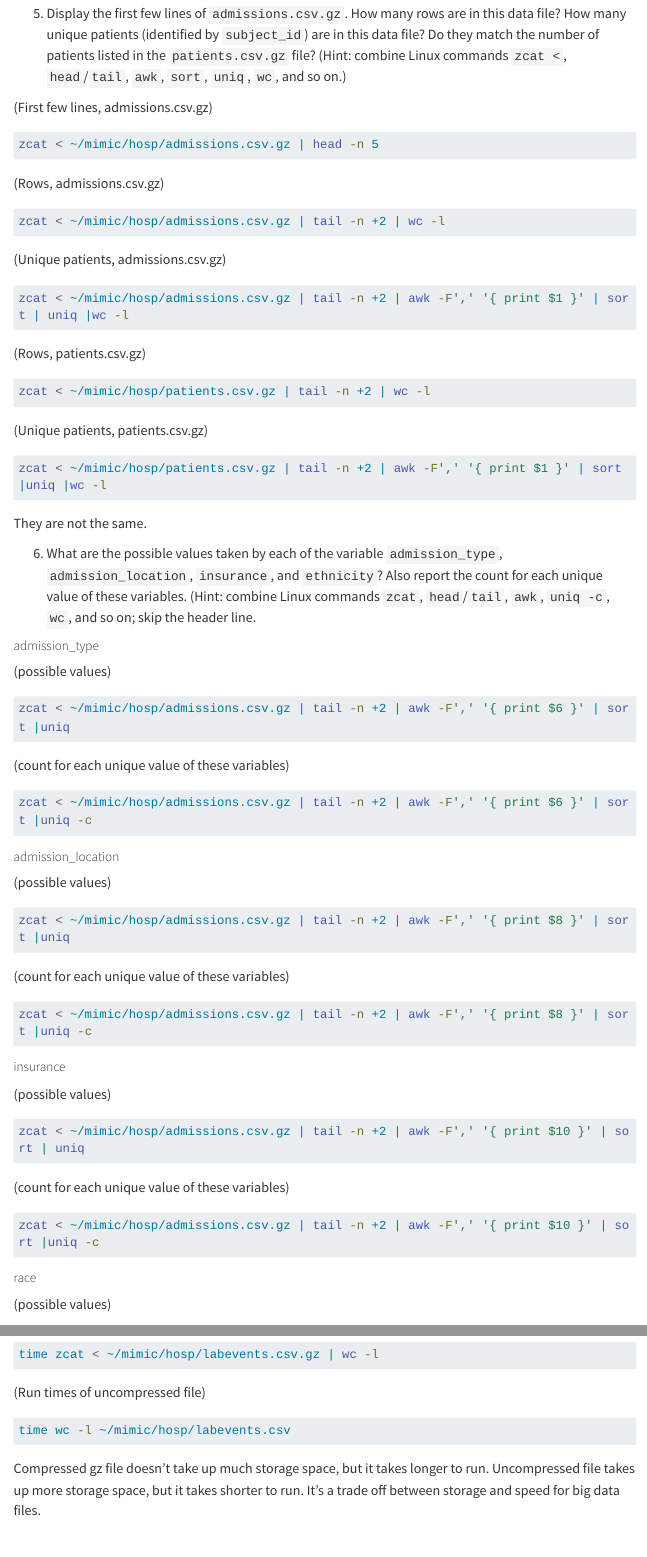
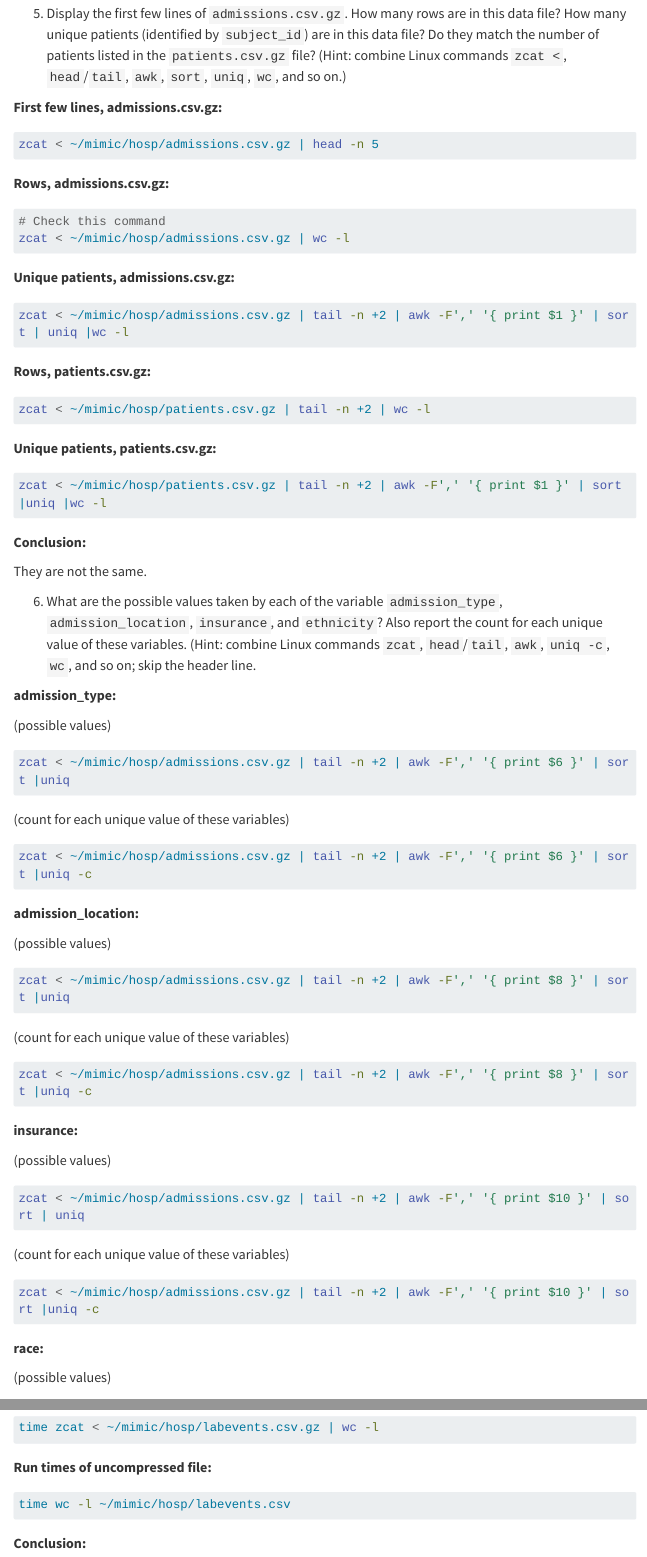
Before and after one commit to Ankoudon/biostat-203b-2024-winter, a Quarto document (hw1/hw1sol.qmd): the page in a window 1100 px wide, from 3880 px down, and a second part further down, joined at a grey line. Rendered offline with R 4.5, knitr and Pandoc in place of Quarto, with nearby package versions; the code chunks are not run, so their results and figures are left out; menus at the side of the page are left out; long lines of code are wrapped.

Commit message:
Editted Q3 in HW1

````diff
--- a/hw1/hw1sol.qmd
+++ b/hw1/hw1sol.qmd
@@ -142,41 +142,44 @@ done
 
 5.  Display the first few lines of `admissions.csv.gz`. How many rows are in this data file? How many unique patients (identified by `subject_id`) are in this data file? Do they match the number of patients listed in the `patients.csv.gz` file? (Hint: combine Linux commands `zcat <`, `head`/`tail`, `awk`, `sort`, `uniq`, `wc`, and so on.)
 
-(First few lines, admissions.csv.gz)
+**First few lines, admissions.csv.gz:**
 
 ```{bash}
 zcat < ~/mimic/hosp/admissions.csv.gz | head -n 5
 ```
 
-(Rows, admissions.csv.gz)
+**Rows, admissions.csv.gz:**
 
 ```{bash}
-zcat < ~/mimic/hosp/admissions.csv.gz | tail -n +2 | wc -l
+# Check this command
+zcat < ~/mimic/hosp/admissions.csv.gz | wc -l
 ```
 
-(Unique patients, admissions.csv.gz)
+**Unique patients, admissions.csv.gz:**
 
 ```{bash}
 zcat < ~/mimic/hosp/admissions.csv.gz | tail -n +2 | awk -F',' '{ print $1 }' | sort | uniq |wc -l
 ```
 
-(Rows, patients.csv.gz)
+**Rows, patients.csv.gz:**
 
 ```{bash}
 zcat < ~/mimic/hosp/patients.csv.gz | tail -n +2 | wc -l
 ```
 
-(Unique patients, patients.csv.gz)
+**Unique patients, patients.csv.gz:**
 
 ```{bash}
 zcat < ~/mimic/hosp/patients.csv.gz | tail -n +2 | awk -F',' '{ print $1 }' | sort |uniq |wc -l
 ```
 
+**Conclusion:**
+
 They are not the same.
 
 6.  What are the possible values taken by each of the variable `admission_type`, `admission_location`, `insurance`, and `ethnicity`? Also report the count for each unique value of these variables. (Hint: combine Linux commands `zcat`, `head`/`tail`, `awk`, `uniq -c`, `wc`, and so on; skip the header line.
 
-##### admission_type
+**admission_type:**
 
 (possible values)
 
@@ -190,7 +193,7 @@ zcat < ~/mimic/hosp/admissions.csv.gz | tail -n +2 | awk -F',' '{ print $6 }' |
 zcat < ~/mimic/hosp/admissions.csv.gz | tail -n +2 | awk -F',' '{ print $6 }' | sort |uniq -c
 ```
 
-##### admission_location
+**admission_location:**
 
 (possible values)
 
@@ -204,7 +207,7 @@ zcat < ~/mimic/hosp/admissions.csv.gz | tail -n +2 | awk -F',' '{ print $8 }' |
 zcat < ~/mimic/hosp/admissions.csv.gz | tail -n +2 | awk -F',' '{ print $8 }' | sort |uniq -c
 ```
 
-##### insurance
+**insurance:**
 
 (possible values)
 
@@ -218,7 +221,7 @@ zcat < ~/mimic/hosp/admissions.csv.gz | tail -n +2 | awk -F',' '{ print $10 }' |
 zcat < ~/mimic/hosp/admissions.csv.gz | tail -n +2 | awk -F',' '{ print $10 }' | sort |uniq -c
 ```
 
-##### race
+**race:**
 
 (possible values)
 
@@ -252,11 +255,13 @@ ls -lh ~/mimic/hosp/labevents.csv
 time zcat < ~/mimic/hosp/labevents.csv.gz | wc -l
 ```
 
-(Run times of uncompressed file)
+**Run times of uncompressed file:**
 
 ```{bash}
 time wc -l ~/mimic/hosp/labevents.csv
 ```
+**Conclusion:**
+
 
 Compressed gz file doesn't take up much storage space, but it takes longer to run. Uncompressed file takes up more storage space, but it takes shorter to run. It's a trade off between storage and speed for big data files.
 
````
Also changed, not shown: hw1/hw1sol.qmd (6 more changed lines).
